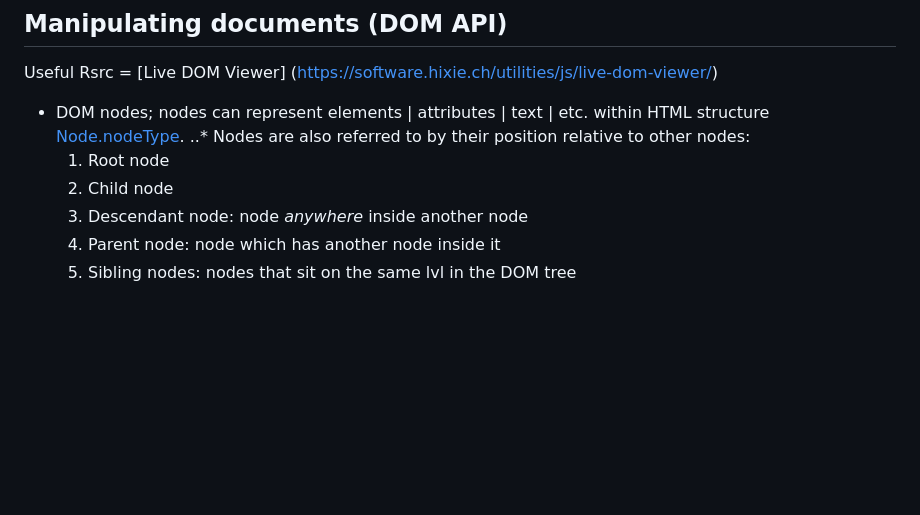
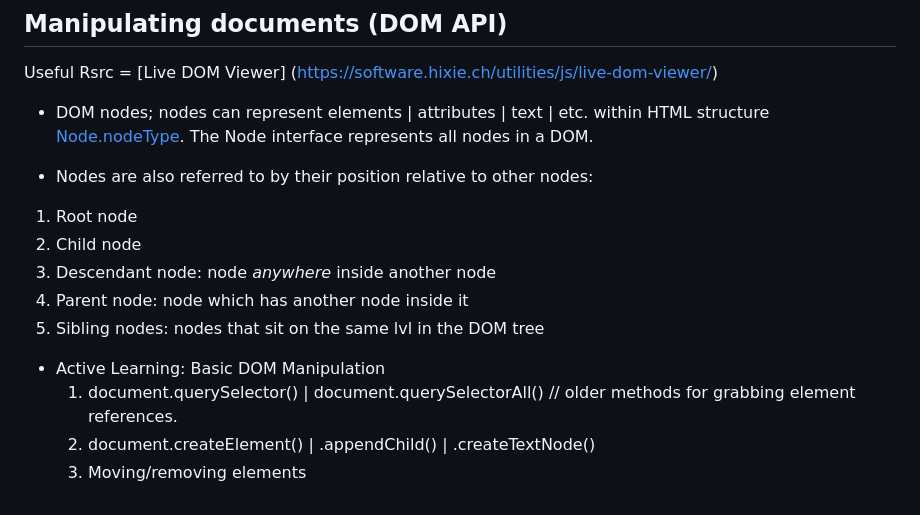
Before and after one commit to Phil-G-94/client-side-apis, a Markdown page: README.md, the part around the change. Drawn GitHub-style; blank space fills up the shorter version.

```diff
--- a/README.md
+++ b/README.md
@@ -67,9 +67,16 @@ Useful Rsrc = [Live DOM Viewer] (https://software.hixie.ch/utilities/js/live-dom
 
 - DOM nodes; nodes can represent elements | attributes | text | etc. within HTML structure
 [Node.nodeType](https://developer.mozilla.org/en-US/docs/Web/API/Node/nodeType).
- ..* Nodes are also referred to by their position relative to other nodes:
+The Node interface represents all nodes in a DOM.
+
+ * Nodes are also referred to by their position relative to other nodes:
   1. Root node
   2. Child node
   3. Descendant node: node *anywhere* inside another node
   4. Parent node: node which has another node inside it
   5. Sibling nodes: nodes that sit on the same lvl in the DOM tree
+
+- Active Learning: Basic DOM Manipulation
+  1. document.querySelector() | document.querySelectorAll() // older methods for grabbing element references.
+  2. document.createElement() | .appendChild() | .createTextNode()
+  3. Moving/removing elements
```
